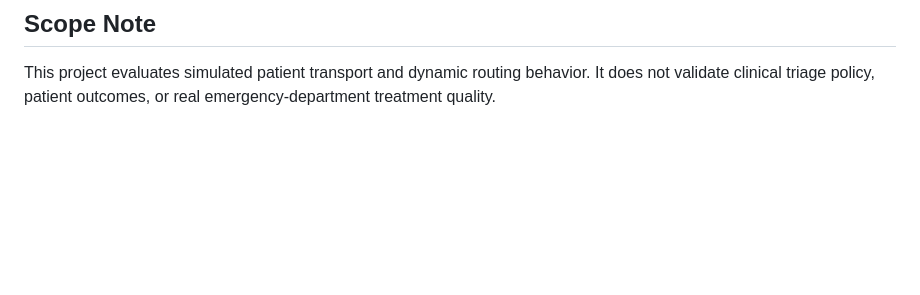
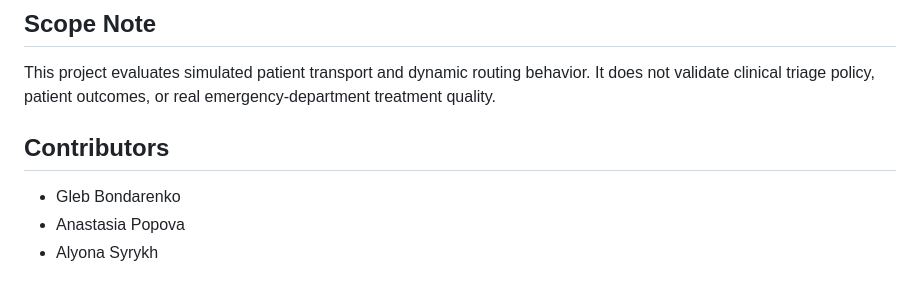
Before and after one commit to GlebBondarenko/GOAP_priorityAwareRouting, a Markdown page: README.md, the part around the change. Rendered like a GitHub page; blank space fills up the shorter version.

```diff
--- a/README.md
+++ b/README.md
@@ -161,3 +161,10 @@ tools/                          Dataset and figure generation scripts
 ## Scope Note
 
 This project evaluates simulated patient transport and dynamic routing behavior. It does not validate clinical triage policy, patient outcomes, or real emergency-department treatment quality.
+
+
+## Contributors
+
+* Gleb Bondarenko
+* Anastasia Popova
+* Alyona Syrykh
```
